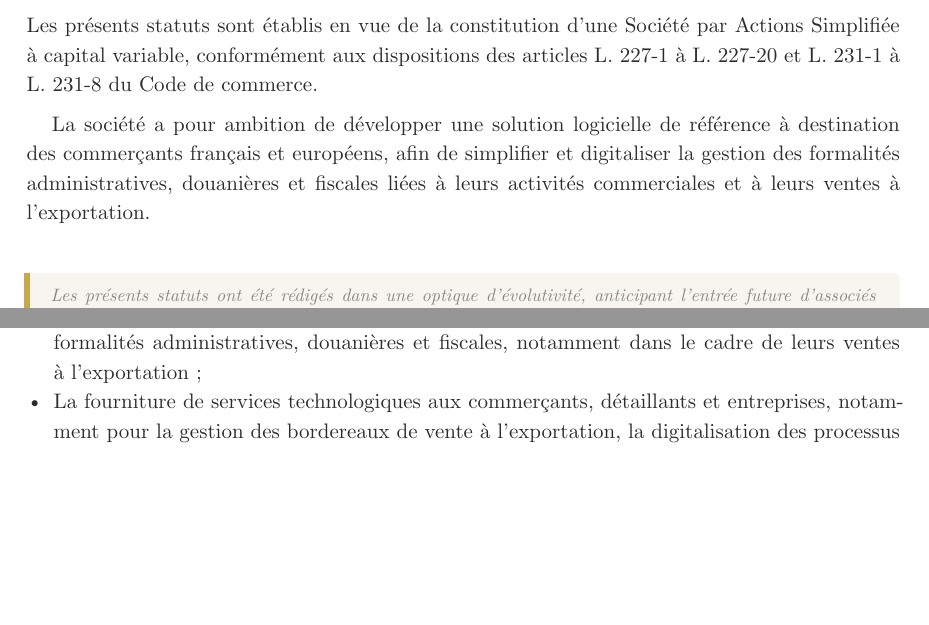
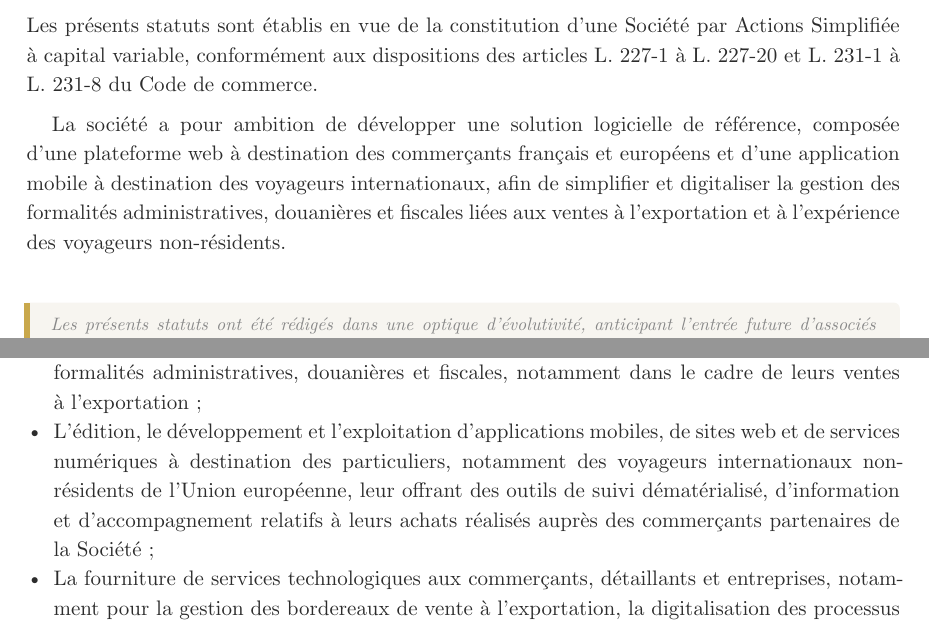
Before and after one commit to eliemada/belcova, a Typst document (docs/legal/statuts-sas-belcova.typ): two parts of pages 4 and 5 of 24, joined at a grey line, cut so that both start at the same text, the shorter picture padded with empty space. Compiled offline with Typst 0.15.

Commit message:
fix(legal): add traveler-facing side to preamble and objet social
BELCOVA is a two-sided platform: a web platform for merchants AND a
mobile app for international travelers. The previous wording only
mentioned merchants. Add an explicit bullet for the B2C traveler-
facing application in the objet social, and update the preamble to
describe both sides of the platform.

Carefully avoid any regulated terms (no mention of VAT refund,
payment services, opérateur de détaxe) — the traveler-facing service
is framed as a tracking and information tool, not a refund operator.

```diff
--- a/docs/legal/statuts-sas-belcova.typ
+++ b/docs/legal/statuts-sas-belcova.typ
@@ -157,7 +157,7 @@
 
   Les présents statuts sont établis en vue de la constitution d'une Société par Actions Simplifiée à capital variable, conformément aux dispositions des articles L. 227-1 à L. 227-20 et L. 231-1 à L. 231-8 du Code de commerce.
 
-  La société a pour ambition de développer une solution logicielle de référence à destination des commerçants français et européens, afin de simplifier et digitaliser la gestion des formalités administratives, douanières et fiscales liées à leurs activités commerciales et à leurs ventes à l'exportation.
+  La société a pour ambition de développer une solution logicielle de référence, composée d'une plateforme web à destination des commerçants français et européens et d'une application mobile à destination des voyageurs internationaux, afin de simplifier et digitaliser la gestion des formalités administratives, douanières et fiscales liées aux ventes à l'exportation et à l'expérience des voyageurs non-résidents.
 
   #v(0.5cm)
 
@@ -231,6 +231,7 @@ La Société a pour objet, en France et à l'étranger :
 
 - La conception, le développement, l'édition et la commercialisation de logiciels, applications mobiles, plateformes numériques et solutions SaaS ;
 - L'édition et l'exploitation de solutions logicielles et de plateformes numériques à destination des commerçants, détaillants et entreprises, facilitant la gestion dématérialisée de leurs formalités administratives, douanières et fiscales, notamment dans le cadre de leurs ventes à l'exportation ;
+- L'édition, le développement et l'exploitation d'applications mobiles, de sites web et de services numériques à destination des particuliers, notamment des voyageurs internationaux non-résidents de l'Union européenne, leur offrant des outils de suivi dématérialisé, d'information et d'accompagnement relatifs à leurs achats réalisés auprès des commerçants partenaires de la Société ;
 - La fourniture de services technologiques aux commerçants, détaillants et entreprises, notamment pour la gestion des bordereaux de vente à l'exportation, la digitalisation des processus commerciaux et la mise en conformité douanière et fiscale ;
 - Le conseil, la formation et l'assistance aux entreprises en matière de technologies numériques, de transformation digitale, de conformité réglementaire et d'optimisation fiscale ;
 - La prise de participations dans toute société ou entreprise, par tous moyens, la gestion de ces participations et, plus généralement, toutes opérations de holding ;
```
